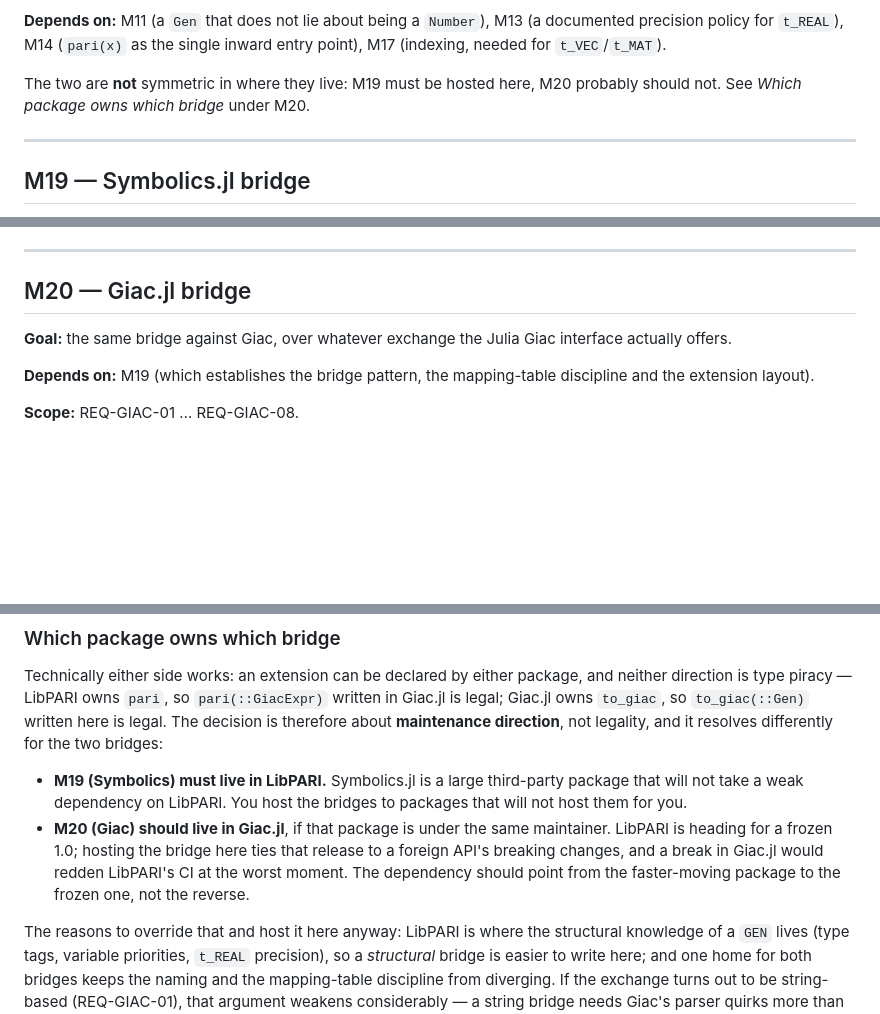
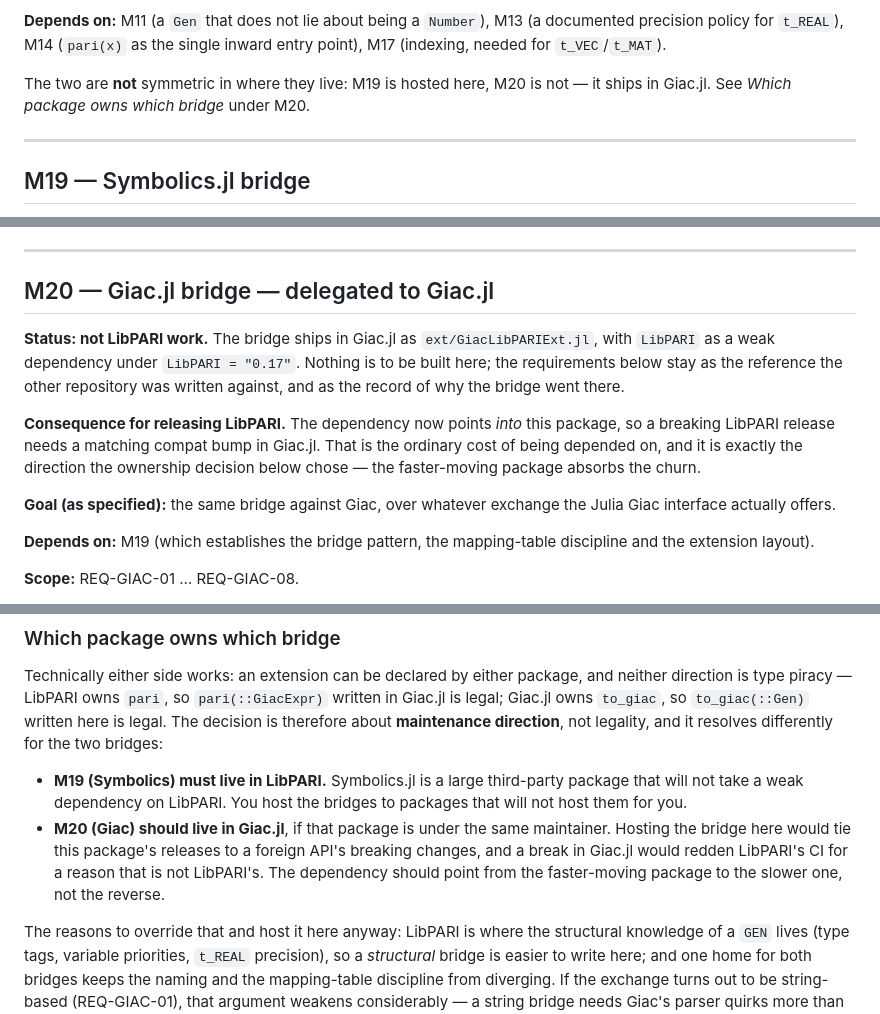
Before and after one commit to s-celles/LibPARI.jl, a Markdown page: ROADMAP.md, 3 parts joined by grey strips. Drawn GitHub-style; blank space fills up the shorter version.

Commit message:
docs(roadmap): M20 is delegated to Giac.jl, and drop two 1.0 leftovers
The Giac bridge ships in Giac.jl as ext/GiacLibPARIExt.jl, with LibPARI as
a weak dependency under `LibPARI = "0.17"`. It was never built here, and
the ownership analysis under M20 had already argued it should not be: the
dependency belongs pointing from the faster-moving package to the slower
one. The milestone is recorded as delegated rather than pending, and the
requirements stay as the reference the other repository was written
against.

Noted as a release consequence: something now depends on this package, so
a breaking LibPARI release needs a matching compat bump in Giac.jl.

Two sentences still framed the work around a frozen 1.0, missed by the
pass that dropped that framing.

```diff
--- a/ROADMAP.md
+++ b/ROADMAP.md
@@ -1462,8 +1462,9 @@ surface to the *extensions*, not to the core the release freezes.
 M13 (a documented precision policy for `t_REAL`), M14 (`pari(x)` as the
 single inward entry point), M17 (indexing, needed for `t_VEC`/`t_MAT`).
 
-The two are **not** symmetric in where they live: M19 must be hosted here,
-M20 probably should not. See *Which package owns which bridge* under M20.
+The two are **not** symmetric in where they live: M19 is hosted here, M20
+is not — it ships in Giac.jl. See *Which package owns which bridge* under
+M20.
 
 ---
 
@@ -1582,10 +1583,22 @@ and relies only on an exported function.
 
 ---
 
-## M20 — Giac.jl bridge
-
-**Goal:** the same bridge against Giac, over whatever exchange the Julia
-Giac interface actually offers.
+## M20 — Giac.jl bridge — delegated to Giac.jl
+
+**Status: not LibPARI work.** The bridge ships in Giac.jl as
+`ext/GiacLibPARIExt.jl`, with `LibPARI` as a weak dependency under
+`LibPARI = "0.17"`. Nothing is to be built here; the requirements below
+stay as the reference the other repository was written against, and as the
+record of why the bridge went there.
+
+**Consequence for releasing LibPARI.** The dependency now points *into*
+this package, so a breaking LibPARI release needs a matching compat bump in
+Giac.jl. That is the ordinary cost of being depended on, and it is exactly
+the direction the ownership decision below chose — the faster-moving
+package absorbs the churn.
+
+**Goal (as specified):** the same bridge against Giac, over whatever
+exchange the Julia Giac interface actually offers.
 
 **Depends on:** M19 (which establishes the bridge pattern, the mapping-table
 discipline and the extension layout).
@@ -1663,11 +1676,10 @@ the two bridges:
   third-party package that will not take a weak dependency on LibPARI. You
   host the bridges to packages that will not host them for you.
 - **M20 (Giac) should live in Giac.jl**, if that package is under the same
-  maintainer. LibPARI is heading for a frozen 1.0; hosting the bridge here
-  ties that release to a foreign API's breaking changes, and a break in
-  Giac.jl would redden LibPARI's CI at the worst moment. The dependency
-  should point from the faster-moving package to the frozen one, not the
-  reverse.
+  maintainer. Hosting the bridge here would tie this package's releases to
+  a foreign API's breaking changes, and a break in Giac.jl would redden
+  LibPARI's CI for a reason that is not LibPARI's. The dependency should
+  point from the faster-moving package to the slower one, not the reverse.
 
 The reasons to override that and host it here anyway: LibPARI is where the
 structural knowledge of a `GEN` lives (type tags, variable priorities,
```
Also changed, not shown: other parts of ROADMAP.md (+2 -2 lines).
